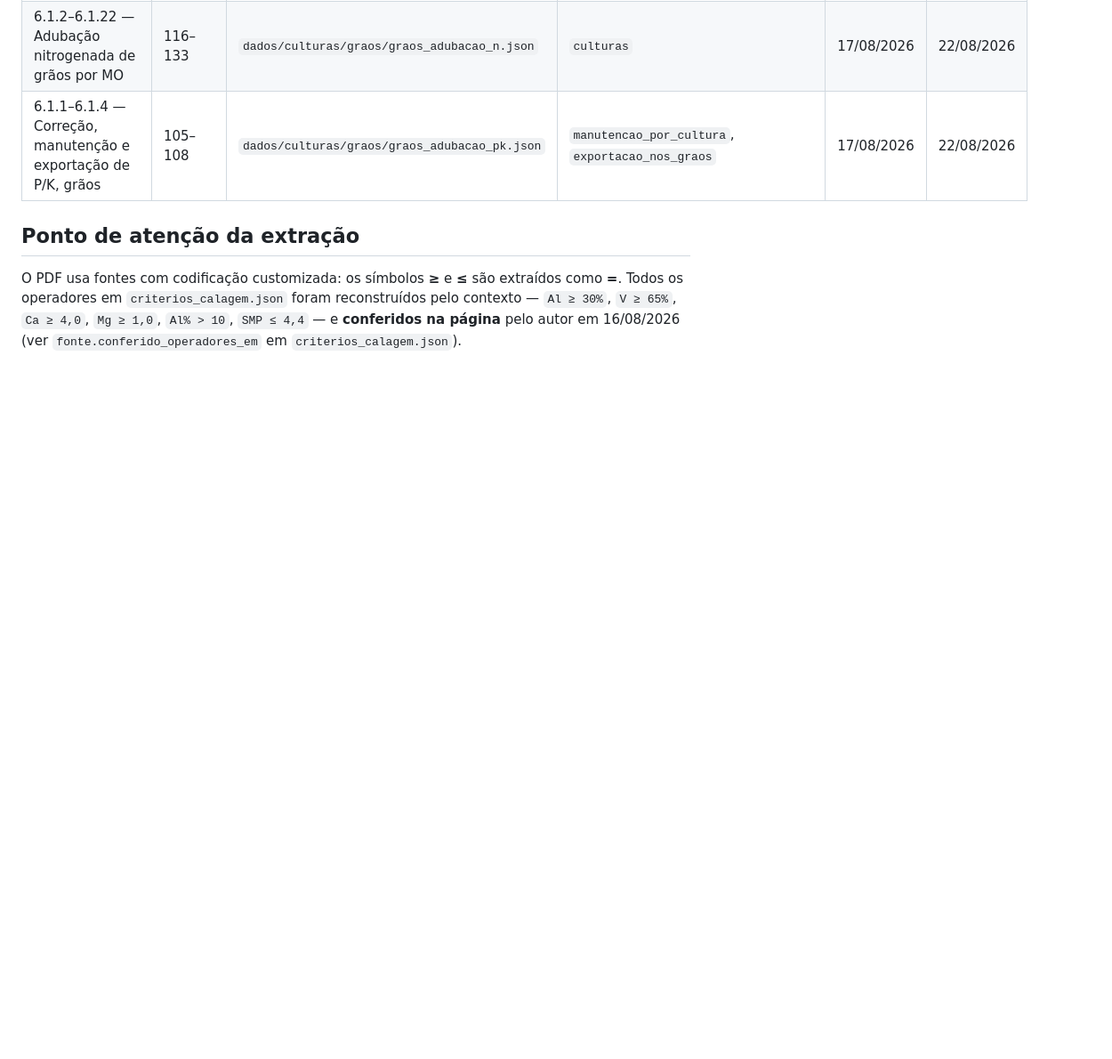
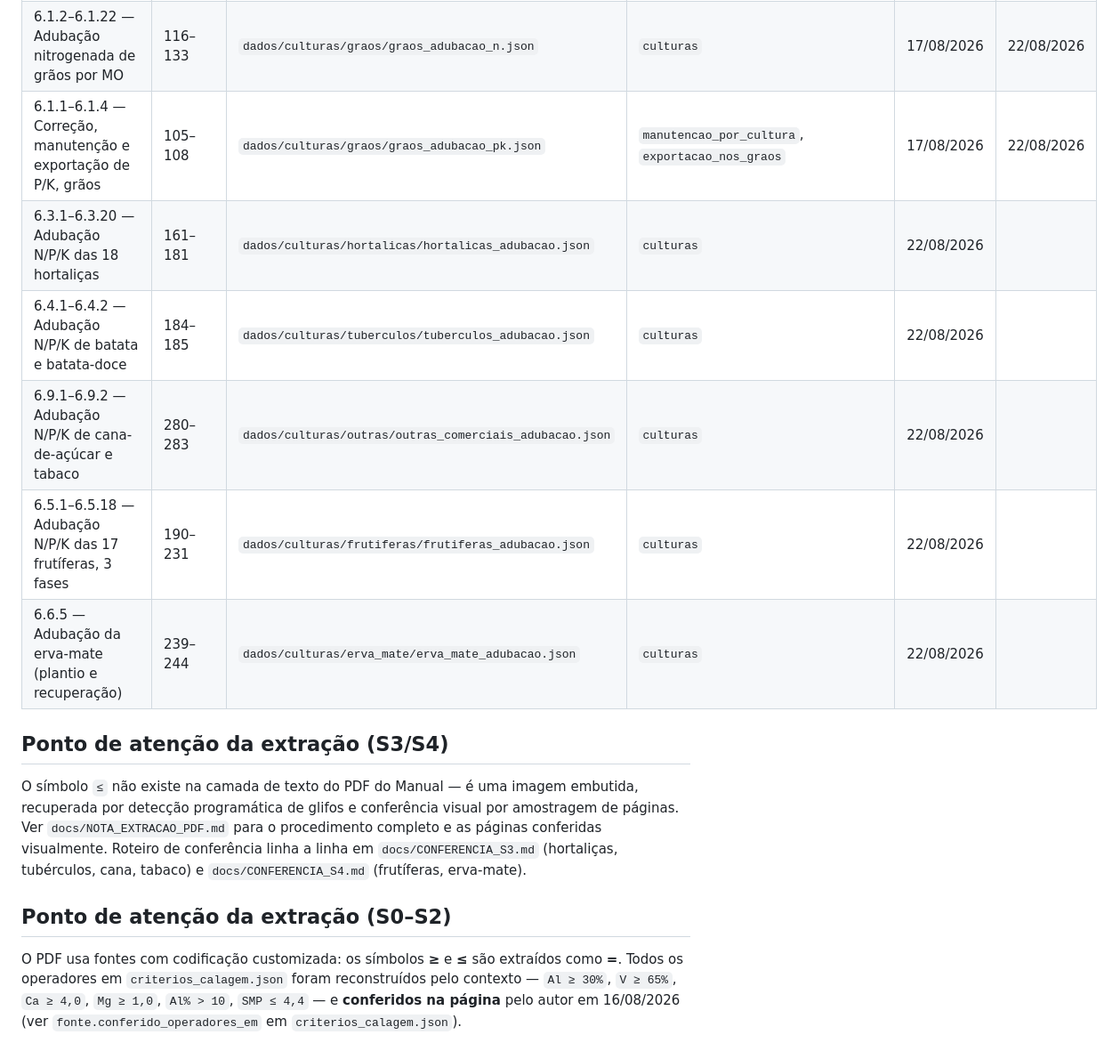
Before and after one commit to IgorZanette/SIRAS, a Markdown page: docs/mapa_manual.md, the part around the change. Shown at 89% size. Drawn GitHub-style; blank space fills up the shorter version.

```diff
--- a/docs/mapa_manual.md
+++ b/docs/mapa_manual.md
@@ -23,8 +23,21 @@ estados do Rio Grande do Sul e de Santa Catarina*. 11. ed., 2016. ISBN 978-85-66
 | 6.1, 6.11, 6.12 — Argila, MO, CTC, Ca, Mg, S, micronutrientes | 91, 97, 98 | `dados/comum/interpretacao_geral.json` | `atributos` | 17/08/2026 | 22/08/2026 |
 | 6.1.2–6.1.22 — Adubação nitrogenada de grãos por MO | 116–133 | `dados/culturas/graos/graos_adubacao_n.json` | `culturas` | 17/08/2026 | 22/08/2026 |
 | 6.1.1–6.1.4 — Correção, manutenção e exportação de P/K, grãos | 105–108 | `dados/culturas/graos/graos_adubacao_pk.json` | `manutencao_por_cultura`, `exportacao_nos_graos` | 17/08/2026 | 22/08/2026 |
+| 6.3.1–6.3.20 — Adubação N/P/K das 18 hortaliças | 161–181 | `dados/culturas/hortalicas/hortalicas_adubacao.json` | `culturas` | 22/08/2026 | |
+| 6.4.1–6.4.2 — Adubação N/P/K de batata e batata-doce | 184–185 | `dados/culturas/tuberculos/tuberculos_adubacao.json` | `culturas` | 22/08/2026 | |
+| 6.9.1–6.9.2 — Adubação N/P/K de cana-de-açúcar e tabaco | 280–283 | `dados/culturas/outras/outras_comerciais_adubacao.json` | `culturas` | 22/08/2026 | |
+| 6.5.1–6.5.18 — Adubação N/P/K das 17 frutíferas, 3 fases | 190–231 | `dados/culturas/frutiferas/frutiferas_adubacao.json` | `culturas` | 22/08/2026 | |
+| 6.6.5 — Adubação da erva-mate (plantio e recuperação) | 239–244 | `dados/culturas/erva_mate/erva_mate_adubacao.json` | `culturas` | 22/08/2026 | |
 
-## Ponto de atenção da extração
+## Ponto de atenção da extração (S3/S4)
+
+O símbolo `≤` não existe na camada de texto do PDF do Manual — é uma imagem embutida,
+recuperada por detecção programática de glifos e conferência visual por amostragem de
+páginas. Ver `docs/NOTA_EXTRACAO_PDF.md` para o procedimento completo e as páginas
+conferidas visualmente. Roteiro de conferência linha a linha em `docs/CONFERENCIA_S3.md`
+(hortaliças, tubérculos, cana, tabaco) e `docs/CONFERENCIA_S4.md` (frutíferas, erva-mate).
+
+## Ponto de atenção da extração (S0–S2)
 
 O PDF usa fontes com codificação customizada: os símbolos **≥** e **≤** são extraídos como **=**.
 Todos os operadores em `criterios_calagem.json` foram reconstruídos pelo contexto — `Al ≥ 30%`,
```
Also changed, not shown: README.md (+3 -0 lines), docs/BASE_DE_CONHECIMENTO.md (+10 -0 lines).
